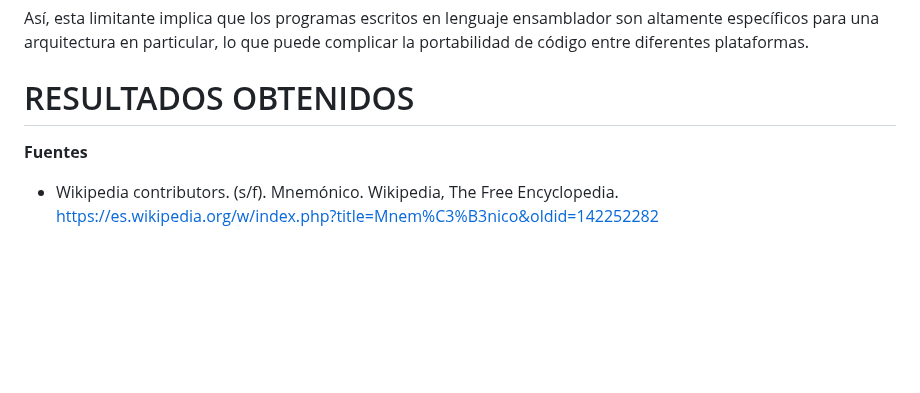
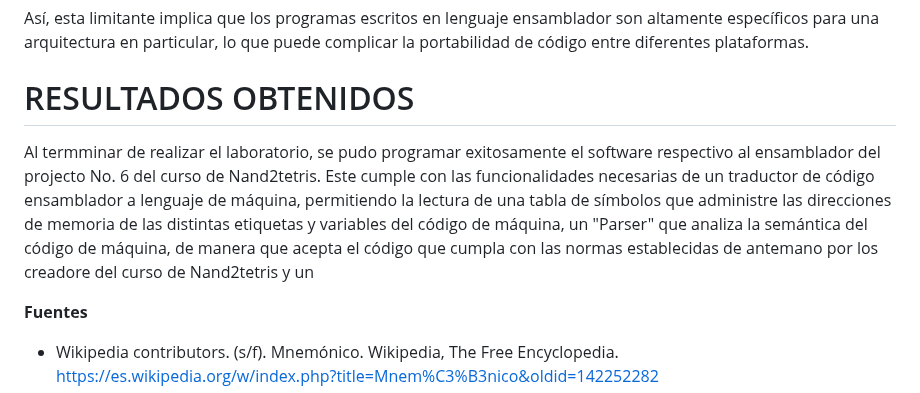
Before and after one commit to AndresFelipeMunozAguilar/Group_S13T3_Repository, a Markdown page: Practica 4 - Creación de Ensamblador para lectura de lenguaje de máquina HACK/README.md, the part around the change. GitHub-like rendering; blank space fills up the shorter version.

```diff
--- a/Practica 4 - Creación de Ensamblador para lectura de lenguaje de máquina HACK/README.md
+++ b/Practica 4 - Creación de Ensamblador para lectura de lenguaje de máquina HACK/README.md
@@ -14,6 +14,7 @@ Así, esta limitante implica que los programas escritos en lenguaje ensamblador
 
 
 # RESULTADOS OBTENIDOS
+Al termminar de realizar el laboratorio, se pudo programar exitosamente el software respectivo al ensamblador del projecto No. 6 del curso de Nand2tetris. Este cumple con las funcionalidades necesarias de un traductor de código ensamblador a lenguaje de máquina, permitiendo la lectura de una tabla de símbolos que administre las direcciones de memoria de las distintas etiquetas y variables del código de máquina, un "Parser" que analiza la semántica del código de máquina, de manera que acepta el código que cumpla con las normas establecidas de antemano por los creadore del curso de Nand2tetris y un
 
 
 **Fuentes**
```
